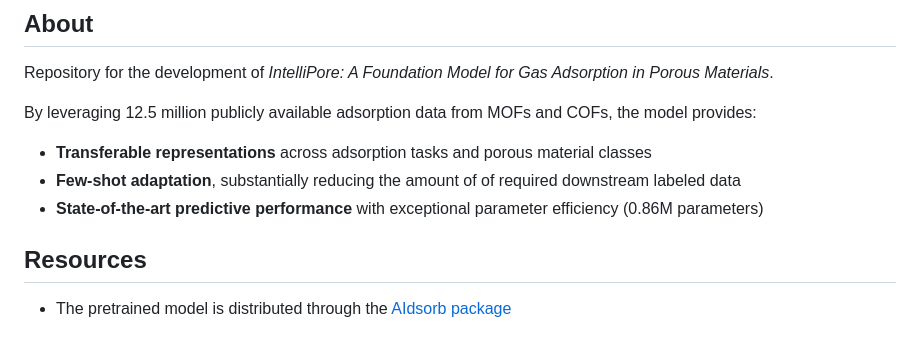
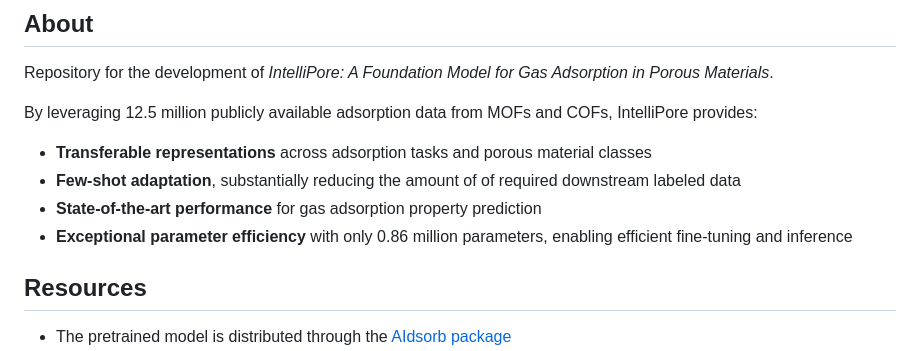
Before and after one commit to adosar/intellipore-paper, a Markdown page: README.md, the part around the change. Rendered like a GitHub page.

Commit message:
Revise model description

```diff
--- a/README.md
+++ b/README.md
@@ -2,12 +2,12 @@
 
 Repository for the development of *IntelliPore: A Foundation Model for Gas Adsorption in Porous Materials*.
 
-By leveraging 12.5 million publicly available adsorption data from MOFs and COFs, the model provides:
+By leveraging 12.5 million publicly available adsorption data from MOFs and COFs, IntelliPore provides:
 
 * **Transferable representations** across adsorption tasks and porous material classes
 * **Few-shot adaptation**, substantially reducing the amount of of required downstream labeled data
-* **State-of-the-art predictive performance** with exceptional parameter
-  efficiency (0.86M parameters)
+* **State-of-the-art performance** for gas adsorption property prediction
+* **Exceptional parameter efficiency** with only 0.86 million parameters, enabling efficient fine-tuning and inference
 
 ## Resources
 
```
